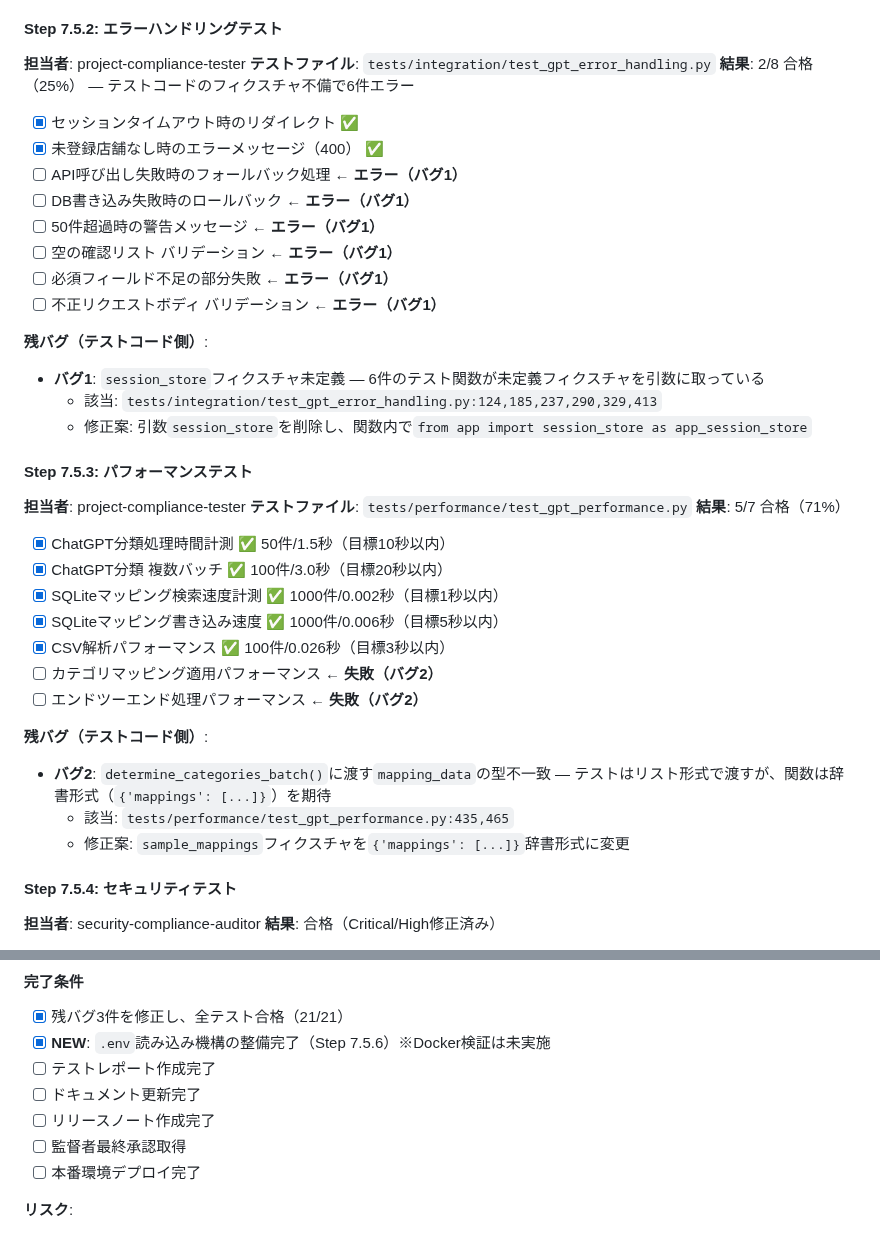
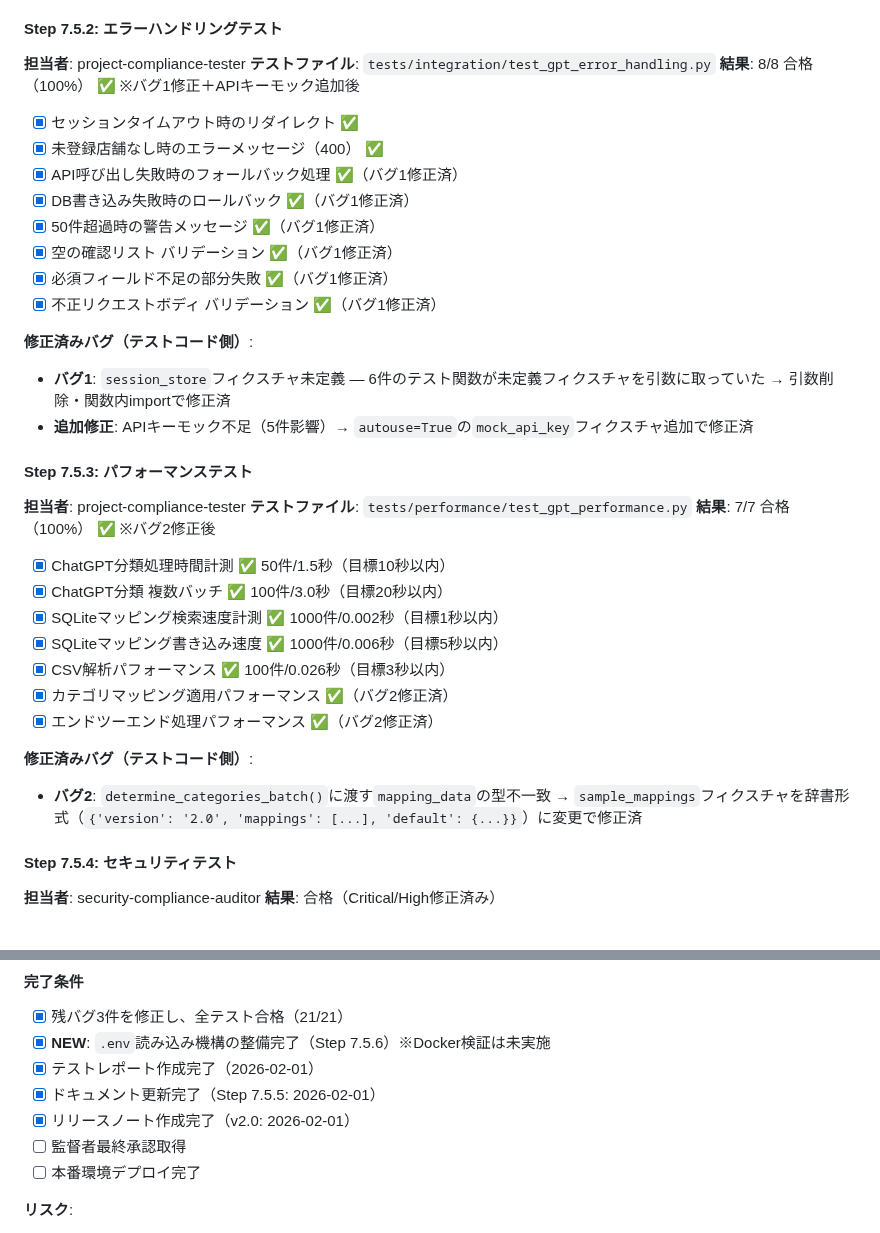
Before and after one commit to mamemaru00/Crdit_detail, a Markdown page: .claude/00_project/08_dev_step.md, 2 parts joined by grey strips. Rendered like a GitHub page.

Commit message:
docs: Step 7.5.2/7.5.3チェックリスト修正・テストレポート・リリースノート追記
Co-Authored-By: Claude Sonnet 4.5 <noreply@anthropic.com>

```diff
--- a/.claude/00_project/08_dev_step.md
+++ b/.claude/00_project/08_dev_step.md
@@ -2001,37 +2001,34 @@ a8d5528 fix: session.sid AttributeError修正（独自server_session_id実装）
 #### Step 7.5.2: エラーハンドリングテスト
 **担当者**: project-compliance-tester
 **テストファイル**: `tests/integration/test_gpt_error_handling.py`
-**結果**: 2/8 合格（25%） — テストコードのフィクスチャ不備で6件エラー
+**結果**: 8/8 合格（100%） ✅ ※バグ1修正＋APIキーモック追加後
 - [x] セッションタイムアウト時のリダイレクト ✅
 - [x] 未登録店舗なし時のエラーメッセージ（400） ✅
-- [ ] API呼び出し失敗時のフォールバック処理 ← **エラー（バグ1）**
-- [ ] DB書き込み失敗時のロールバック ← **エラー（バグ1）**
-- [ ] 50件超過時の警告メッセージ ← **エラー（バグ1）**
-- [ ] 空の確認リスト バリデーション ← **エラー（バグ1）**
-- [ ] 必須フィールド不足の部分失敗 ← **エラー（バグ1）**
-- [ ] 不正リクエストボディ バリデーション ← **エラー（バグ1）**
-
-**残バグ（テストコード側）**:
-- **バグ1**: `session_store`フィクスチャ未定義 — 6件のテスト関数が未定義フィクスチャを引数に取っている
-  - 該当: `tests/integration/test_gpt_error_handling.py:124,185,237,290,329,413`
-  - 修正案: 引数`session_store`を削除し、関数内で`from app import session_store as app_session_store`
+- [x] API呼び出し失敗時のフォールバック処理 ✅（バグ1修正済）
+- [x] DB書き込み失敗時のロールバック ✅（バグ1修正済）
+- [x] 50件超過時の警告メッセージ ✅（バグ1修正済）
+- [x] 空の確認リスト バリデーション ✅（バグ1修正済）
+- [x] 必須フィールド不足の部分失敗 ✅（バグ1修正済）
+- [x] 不正リクエストボディ バリデーション ✅（バグ1修正済）
+
+**修正済みバグ（テストコード側）**:
+- **バグ1**: `session_store`フィクスチャ未定義 — 6件のテスト関数が未定義フィクスチャを引数に取っていた → 引数削除・関数内importで修正済
+- **追加修正**: APIキーモック不足（5件影響）→ `autouse=True`の`mock_api_key`フィクスチャ追加で修正済
 
 #### Step 7.5.3: パフォーマンステスト
 **担当者**: project-compliance-tester
 **テストファイル**: `tests/performance/test_gpt_performance.py`
-**結果**: 5/7 合格（71%）
+**結果**: 7/7 合格（100%） ✅ ※バグ2修正後
 - [x] ChatGPT分類処理時間計測 ✅ 50件/1.5秒（目標10秒以内）
 - [x] ChatGPT分類 複数バッチ ✅ 100件/3.0秒（目標20秒以内）
 - [x] SQLiteマッピング検索速度計測 ✅ 1000件/0.002秒（目標1秒以内）
 - [x] SQLiteマッピング書き込み速度 ✅ 1000件/0.006秒（目標5秒以内）
 - [x] CSV解析パフォーマンス ✅ 100件/0.026秒（目標3秒以内）
-- [ ] カテゴリマッピング適用パフォーマンス ← **失敗（バグ2）**
-- [ ] エンドツーエンド処理パフォーマンス ← **失敗（バグ2）**
-
-**残バグ（テストコード側）**:
-- **バグ2**: `determine_categories_batch()`に渡す`mapping_data`の型不一致 — テストはリスト形式で渡すが、関数は辞書形式（`{'mappings': [...]}`）を期待
-  - 該当: `tests/performance/test_gpt_performance.py:435,465`
-  - 修正案: `sample_mappings`フィクスチャを`{'mappings': [...]}`辞書形式に変更
+- [x] カテゴリマッピング適用パフォーマンス ✅（バグ2修正済）
+- [x] エンドツーエンド処理パフォーマンス ✅（バグ2修正済）
+
+**修正済みバグ（テストコード側）**:
+- **バグ2**: `determine_categories_batch()`に渡す`mapping_data`の型不一致 → `sample_mappings`フィクスチャを辞書形式（`{'version': '2.0', 'mappings': [...], 'default': {...}}`）に変更で修正済
 
 #### Step 7.5.4: セキュリティテスト
 **担当者**: security-compliance-auditor
@@ -2250,9 +2340,9 @@ a8d5528 fix: session.sid AttributeError修正（独自server_session_id実装）
 #### 完了条件
 - [x] 残バグ3件を修正し、全テスト合格（21/21）
 - [x] **NEW**: `.env`読み込み機構の整備完了（Step 7.5.6）※Docker検証は未実施
-- [ ] テストレポート作成完了
-- [ ] ドキュメント更新完了
-- [ ] リリースノート作成完了
+- [x] テストレポート作成完了（2026-02-01）
+- [x] ドキュメント更新完了（Step 7.5.5: 2026-02-01）
+- [x] リリースノート作成完了（v2.0: 2026-02-01）
 - [ ] 監督者最終承認取得
 - [ ] 本番環境デプロイ完了
 
```
Also changed, not shown: other parts of .claude/00_project/08_dev_step.md (+93 -0 lines).
